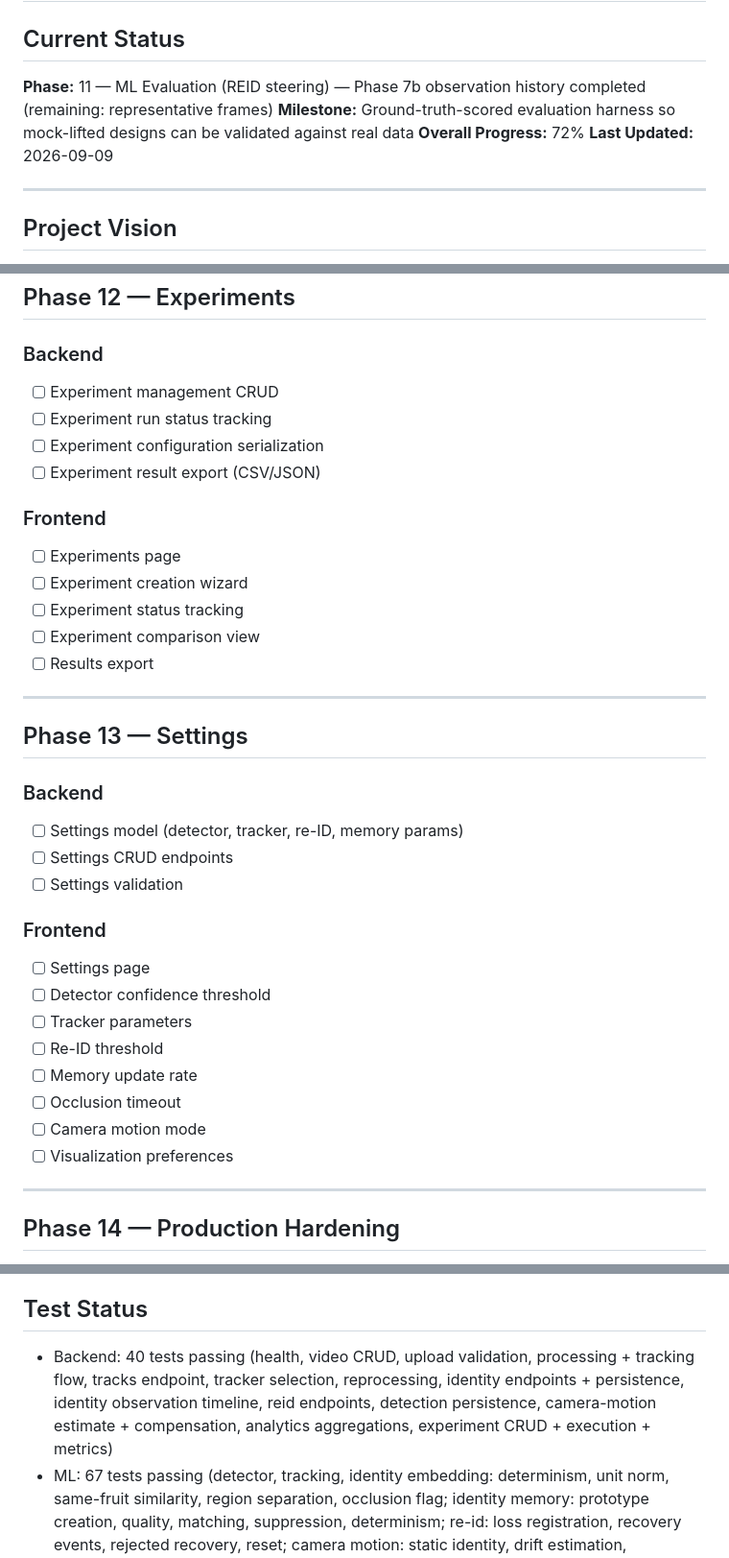
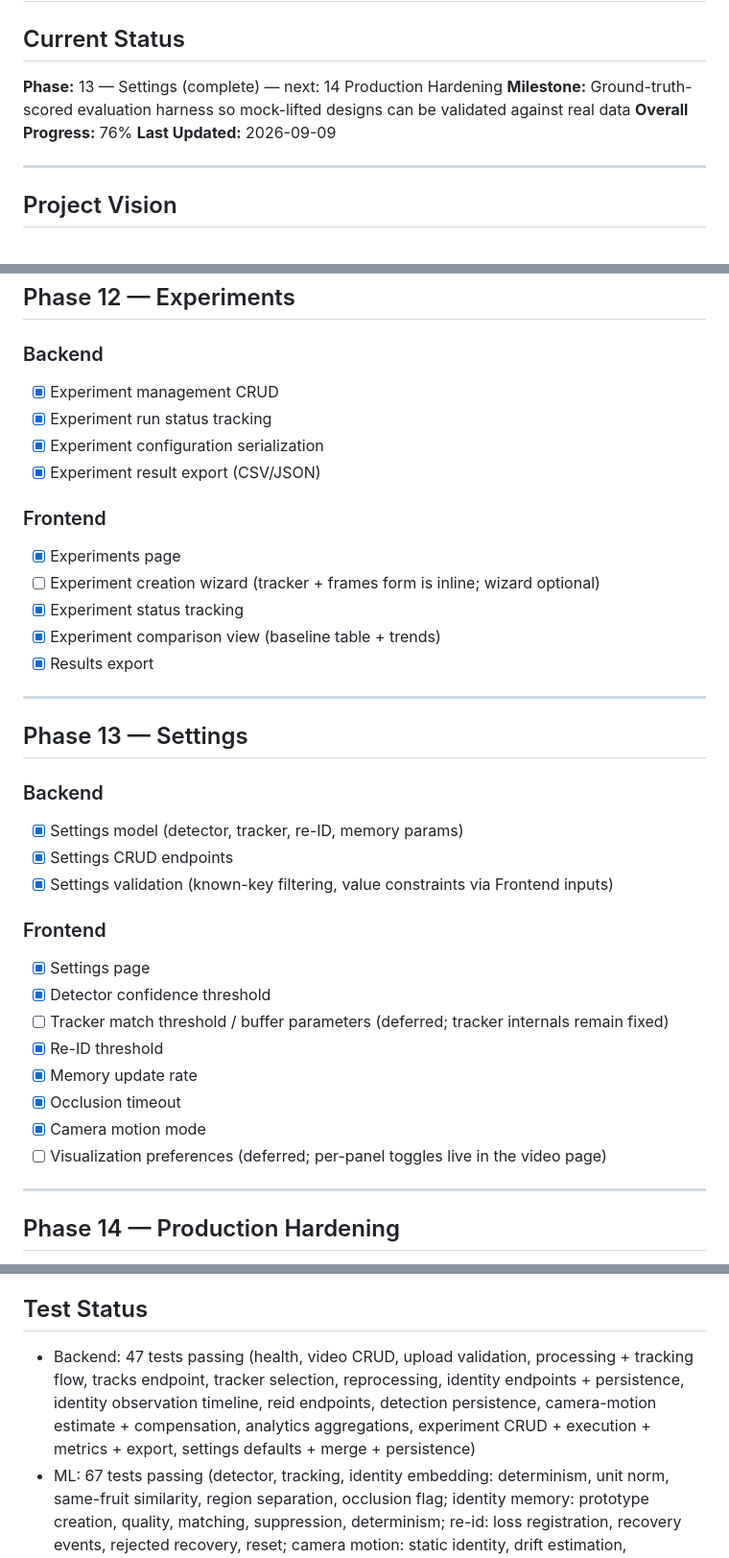
Before and after one commit to DerrickUnleashed/Mango, a Markdown page: TODO.md, 3 parts joined by grey strips. Shown at 96% size. Rendered like a GitHub page.

Commit message:
docs: update TODO with settings and experiments progress

```diff
--- a/TODO.md
+++ b/TODO.md
@@ -2,9 +2,9 @@
 
 ## Current Status
 
-**Phase:** 11 — ML Evaluation (REID steering) — Phase 7b observation history completed (remaining: representative frames)
+**Phase:** 13 — Settings (complete) — next: 14 Production Hardening
 **Milestone:** Ground-truth-scored evaluation harness so mock-lifted designs can be validated against real data
-**Overall Progress:** 72%
+**Overall Progress:** 76%
 **Last Updated:** 2026-09-09
 
 ---
@@ -480,36 +480,36 @@ mango/
 ## Phase 12 — Experiments
 
 ### Backend
-- [ ] Experiment management CRUD
-- [ ] Experiment run status tracking
-- [ ] Experiment configuration serialization
-- [ ] Experiment result export (CSV/JSON)
+- [x] Experiment management CRUD
+- [x] Experiment run status tracking
+- [x] Experiment configuration serialization
+- [x] Experiment result export (CSV/JSON)
 
 ### Frontend
-- [ ] Experiments page
-- [ ] Experiment creation wizard
-- [ ] Experiment status tracking
-- [ ] Experiment comparison view
-- [ ] Results export
+- [x] Experiments page
+- [ ] Experiment creation wizard (tracker + frames form is inline; wizard optional)
+- [x] Experiment status tracking
+- [x] Experiment comparison view (baseline table + trends)
+- [x] Results export
 
 ---
 
 ## Phase 13 — Settings
 
 ### Backend
-- [ ] Settings model (detector, tracker, re-ID, memory params)
-- [ ] Settings CRUD endpoints
-- [ ] Settings validation
+- [x] Settings model (detector, tracker, re-ID, memory params)
+- [x] Settings CRUD endpoints
+- [x] Settings validation (known-key filtering, value constraints via Frontend inputs)
 
 ### Frontend
-- [ ] Settings page
-- [ ] Detector confidence threshold
-- [ ] Tracker parameters
-- [ ] Re-ID threshold
-- [ ] Memory update rate
-- [ ] Occlusion timeout
-- [ ] Camera motion mode
-- [ ] Visualization preferences
+- [x] Settings page
+- [x] Detector confidence threshold
+- [ ] Tracker match threshold / buffer parameters (deferred; tracker internals remain fixed)
+- [x] Re-ID threshold
+- [x] Memory update rate
+- [x] Occlusion timeout
+- [x] Camera motion mode
+- [ ] Visualization preferences (deferred; per-panel toggles live in the video page)
 
 ---
 
@@ -557,7 +557,7 @@ mango/
 
 ## Test Status
 
-- Backend: 40 tests passing (health, video CRUD, upload validation, processing + tracking flow, tracks endpoint, tracker selection, reprocessing, identity endpoints + persistence, identity observation timeline, reid endpoints, detection persistence, camera-motion estimate + compensation, analytics aggregations, experiment CRUD + execution + metrics)
+- Backend: 47 tests passing (health, video CRUD, upload validation, processing + tracking flow, tracks endpoint, tracker selection, reprocessing, identity endpoints + persistence, identity observation timeline, reid endpoints, detection persistence, camera-motion estimate + compensation, analytics aggregations, experiment CRUD + execution + metrics + export, settings defaults + merge + persistence)
 - ML: 67 tests passing (detector, tracking, identity embedding: determinism, unit norm, same-fruit similarity, region separation, occlusion flag; identity memory: prototype creation, quality, matching, suppression, determinism; re-id: loss registration, recovery events, rejected recovery, reset; camera motion: static identity, drift estimation, cumulative compensation, bounds clamping; evaluation: IoU, count accuracy, IDF1/greedy matching, per-frame switch detection, fragmentation, recovery rate, HOTA detection+association, scenario ground truth with absent windows)
 - Frontend: TypeScript build + typecheck passing; component tests pending (Vitest)
 
```
Also changed, not shown: other parts of TODO.md (+2 -0 lines).
